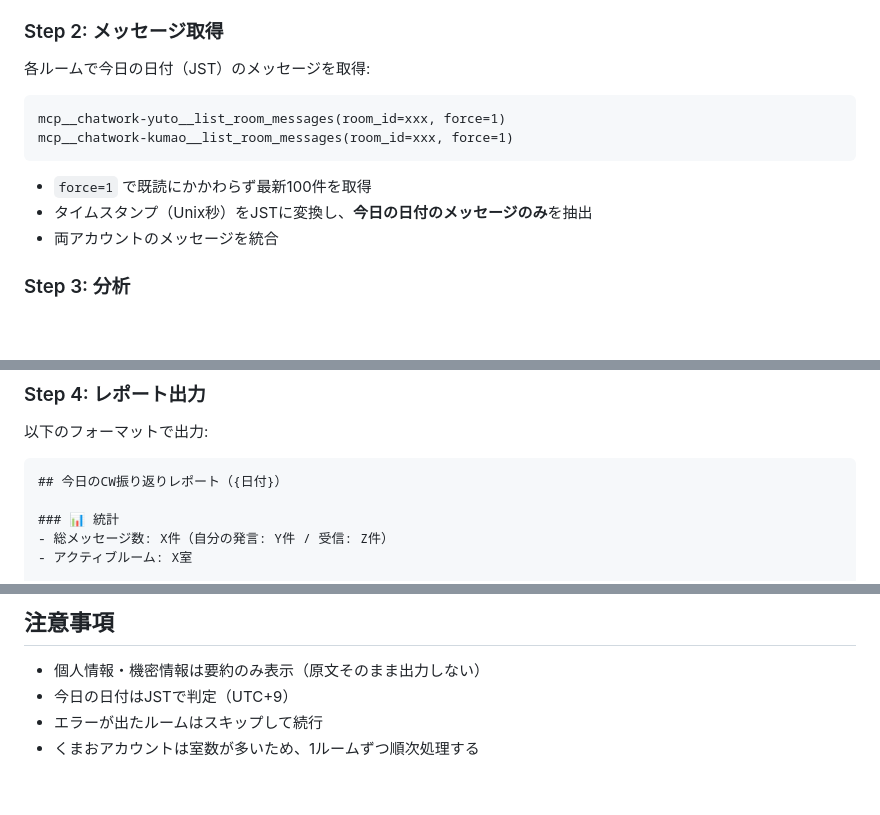
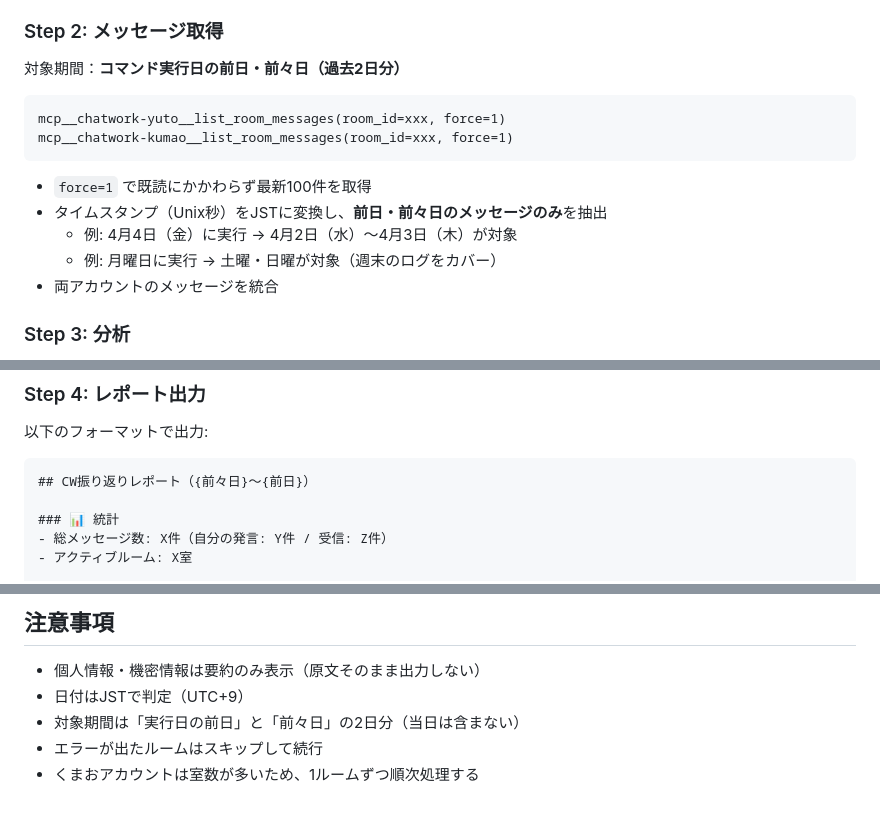
Before and after one commit to ngu15c1027-cpu/wf-report, a Markdown page: CLAUDE.md, 3 parts joined by grey strips. Drawn GitHub-style; blank space fills up the shorter version.

Commit message:
docs: CW振り返り対象期間を前日・前々日の2日分に変更
「今日のCW振り返りをして」実行時に収集するメッセージを
当日のみ→実行日の前日・前々日（過去2日分）に変更。
月曜実行時は土日のログもカバーできる。

Co-Authored-By: Claude Sonnet 4.6 <noreply@anthropic.com>

````diff
--- a/CLAUDE.md
+++ b/CLAUDE.md
@@ -38,14 +38,17 @@ mcp__chatwork-kumao__list_rooms()
 
 ### Step 2: メッセージ取得
 
-各ルームで今日の日付（JST）のメッセージを取得:
+対象期間：**コマンド実行日の前日・前々日（過去2日分）**
+
 ```
 mcp__chatwork-yuto__list_room_messages(room_id=xxx, force=1)
 mcp__chatwork-kumao__list_room_messages(room_id=xxx, force=1)
 ```
 
 - `force=1` で既読にかかわらず最新100件を取得
-- タイムスタンプ（Unix秒）をJSTに変換し、**今日の日付のメッセージのみ**を抽出
+- タイムスタンプ（Unix秒）をJSTに変換し、**前日・前々日のメッセージのみ**を抽出
+  - 例: 4月4日（金）に実行 → 4月2日（水）〜4月3日（木）が対象
+  - 例: 月曜日に実行 → 土曜・日曜が対象（週末のログをカバー）
 - 両アカウントのメッセージを統合
 
 ### Step 3: 分析
@@ -66,7 +69,7 @@ mcp__chatwork-kumao__list_room_messages(room_id=xxx, force=1)
 以下のフォーマットで出力:
 
 ```
-## 今日のCW振り返りレポート（{日付}）
+## CW振り返りレポート（{前々日}〜{前日}）
 
 ### 📊 統計
 - 総メッセージ数: X件（自分の発言: Y件 / 受信: Z件）
@@ -118,6 +121,7 @@ gh workflow run update.yml --repo ngu15c1027-cpu/wf-report
 ## 注意事項
 
 - 個人情報・機密情報は要約のみ表示（原文そのまま出力しない）
-- 今日の日付はJSTで判定（UTC+9）
+- 日付はJSTで判定（UTC+9）
+- 対象期間は「実行日の前日」と「前々日」の2日分（当日は含まない）
 - エラーが出たルームはスキップして続行
 - くまおアカウントは室数が多いため、1ルームずつ順次処理する
````
